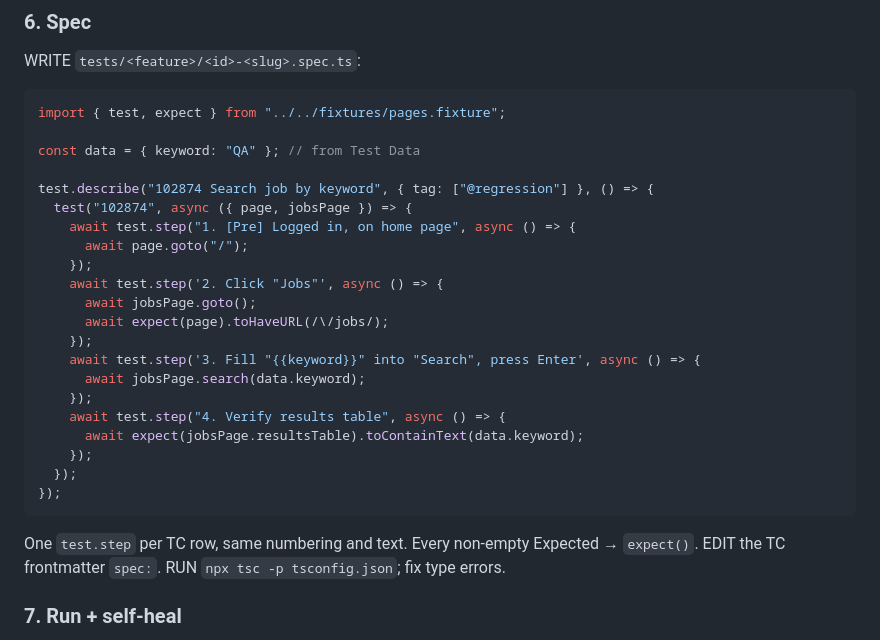
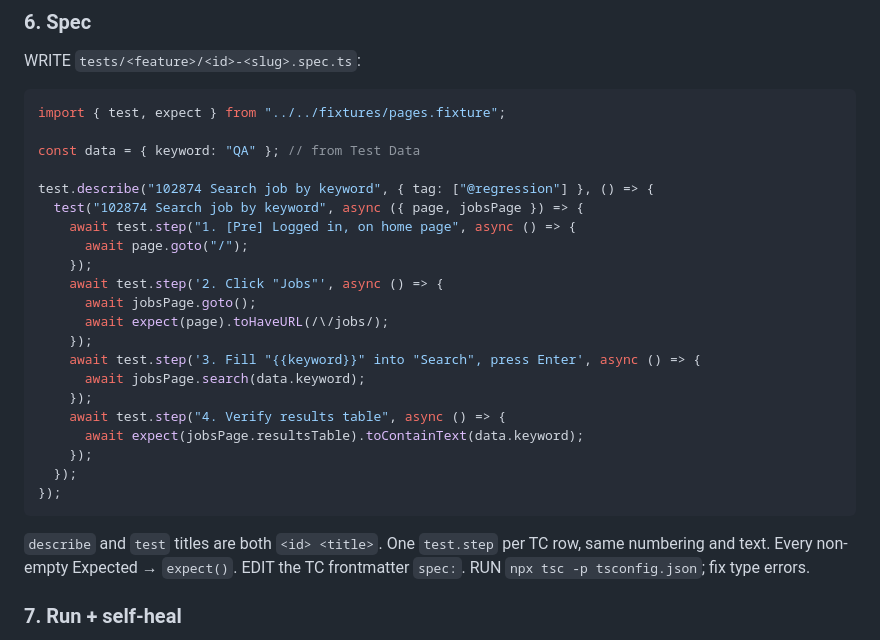
Before and after one commit to trongld230289/QAnyone, a Markdown page: QAnyone/pipeline.md, the part around the change. Rendered like a GitHub page.

Commit message:
docs(v2): test() title carries id + title like describe
Co-Authored-By: Claude Fable 5.1 <noreply@anthropic.com>

````diff
--- a/QAnyone/pipeline.md
+++ b/QAnyone/pipeline.md
@@ -64,7 +64,7 @@ import { test, expect } from "../../fixtures/pages.fixture";
 const data = { keyword: "QA" }; // from Test Data
 
 test.describe("102874 Search job by keyword", { tag: ["@regression"] }, () => {
-  test("102874", async ({ page, jobsPage }) => {
+  test("102874 Search job by keyword", async ({ page, jobsPage }) => {
     await test.step("1. [Pre] Logged in, on home page", async () => {
       await page.goto("/");
     });
@@ -81,7 +81,7 @@ test.describe("102874 Search job by keyword", { tag: ["@regression"] }, () => {
   });
 });
 ```
-One `test.step` per TC row, same numbering and text. Every non-empty Expected → `expect()`.
+`describe` and `test` titles are both `<id> <title>`. One `test.step` per TC row, same numbering and text. Every non-empty Expected → `expect()`.
 EDIT the TC frontmatter `spec:`. RUN `npx tsc -p tsconfig.json`; fix type errors.
 
 ### 7. Run + self-heal
````
